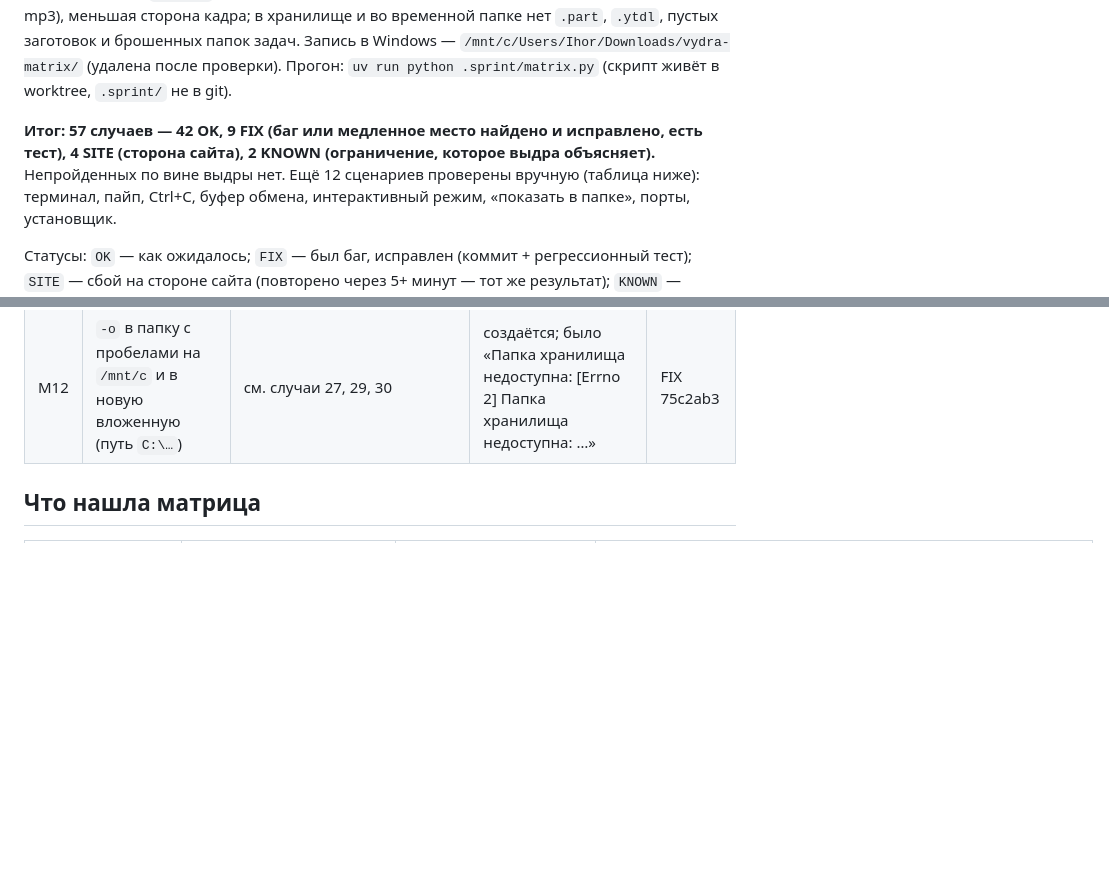
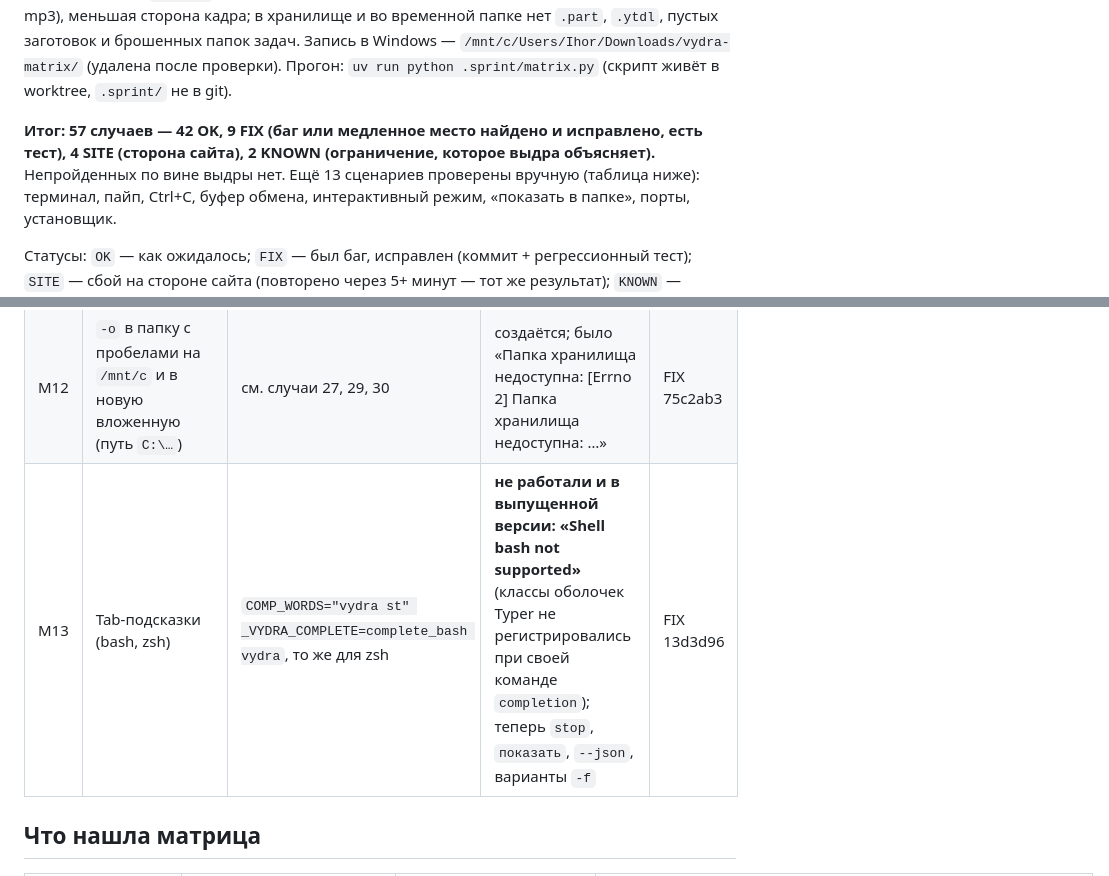
Before and after one commit to Ihor-Zakharov/vydra, a Markdown page: docs/cli/MATRIX.md, 2 parts joined by grey strips. GitHub-like rendering; blank space fills up the shorter version.

Commit message:
MATRIX: сценарий Tab-подсказок

```diff
--- a/docs/cli/MATRIX.md
+++ b/docs/cli/MATRIX.md
@@ -8,7 +8,7 @@
 (удалена после проверки). Прогон: `uv run python .sprint/matrix.py` (скрипт живёт в worktree, `.sprint/` не в git).
 
 **Итог: 57 случаев — 42 OK, 9 FIX (баг или медленное место найдено и исправлено, есть тест), 4 SITE (сторона
-сайта), 2 KNOWN (ограничение, которое выдра объясняет).** Непройденных по вине выдры нет. Ещё 12 сценариев проверены вручную
+сайта), 2 KNOWN (ограничение, которое выдра объясняет).** Непройденных по вине выдры нет. Ещё 13 сценариев проверены вручную
 (таблица ниже): терминал, пайп, Ctrl+C, буфер обмена, интерактивный режим, «показать в папке», порты, установщик.
 
 Статусы: `OK` — как ожидалось; `FIX` — был баг, исправлен (коммит + регрессионный тест); `SITE` — сбой на стороне сайта
@@ -92,6 +92,7 @@
 | M10 | `vydra ui` / `stop` / `restart` с открытой вкладкой (SSE) | сервер :8797, `curl -N /api/events`, затем `restart` и `stop` | баннер 0,2 с, `/api/health` 0,5 с; restart 6,8 → **3,2 с**, stop — 1,2 с (SSE закрывается по сигналу) | FIX c0653b5 |
 | M11 | Повторный `install.sh` при работающем `vydra ui` | `.sprint/install_test.sh` с временным HOME: новая → новая, старая (main) → новая | новая: перезапуск в том же окне (тот же pid, новый `started`); старая: остановлена, поднята в фоне | OK |
 | M12 | `-o` в папку с пробелами на `/mnt/c` и в новую вложенную (путь `C:\…`) | см. случаи 27, 29, 30 | создаётся; было «Папка хранилища недоступна: [Errno 2] Папка хранилища недоступна: …» | FIX 75c2ab3 |
+| M13 | Tab-подсказки (bash, zsh) | `COMP_WORDS="vydra st" _VYDRA_COMPLETE=complete_bash vydra`, то же для zsh | **не работали и в выпущенной версии: «Shell bash not supported»** (классы оболочек Typer не регистрировались при своей команде `completion`); теперь `stop`, `показать`, `--json`, варианты `-f` | FIX 13d3d96 |
 
 ## Что нашла матрица
 
```
Also changed, not shown: docs/cli/PROGRESS.md (+1 -1 lines).
